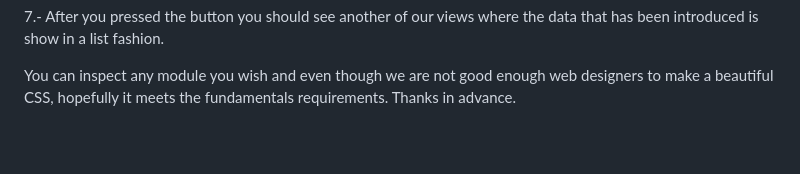
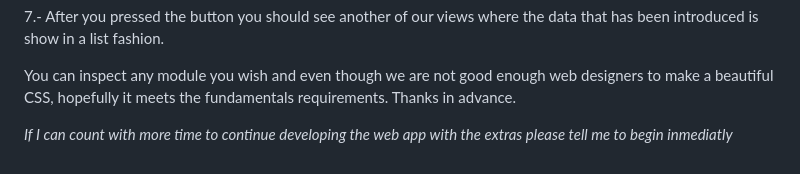
Before and after one commit to HenryTorres110/Jr_Data_Analyst_Ex, a Markdown page: README.md, the part around the change. Rendered like a GitHub page; blank space fills up the shorter version.

```diff
--- a/README.md
+++ b/README.md
@@ -45,3 +45,5 @@ You will just need to copy and paste the *development server* (in our example is
 7.- After you pressed the button you should see another of our views where the data that has been introduced is show in a list fashion.
 
 You can inspect any module you wish and even though we are not good enough web designers to make a beautiful CSS, hopefully it meets the fundamentals requirements. Thanks in advance.
+
+*If I can count with more time to continue developing the web app with the extras please tell me to begin inmediatly*
```
